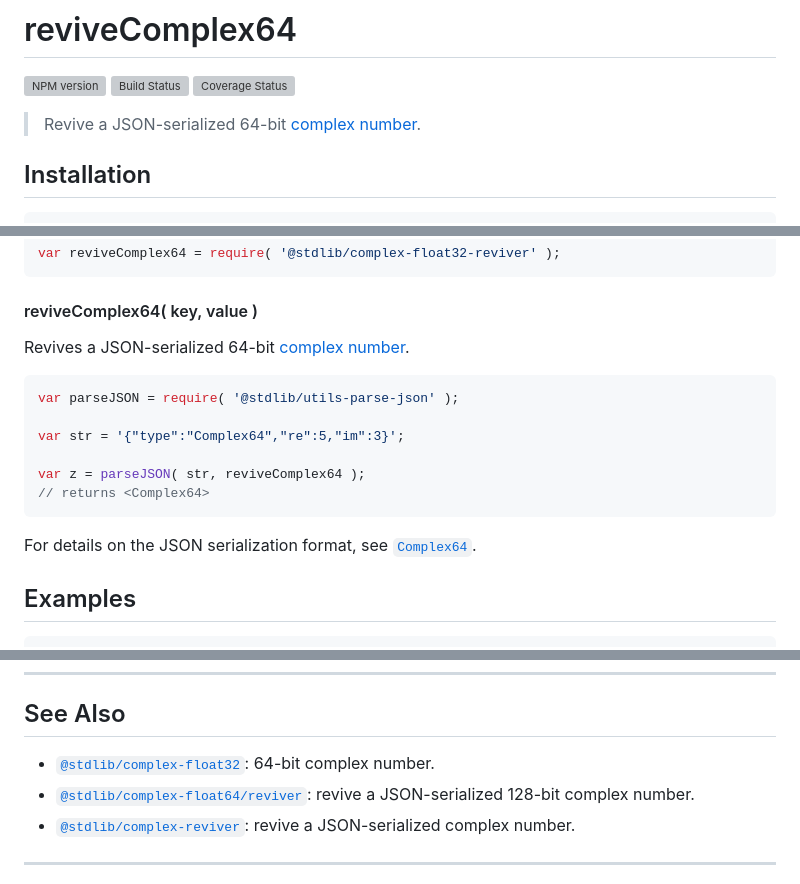
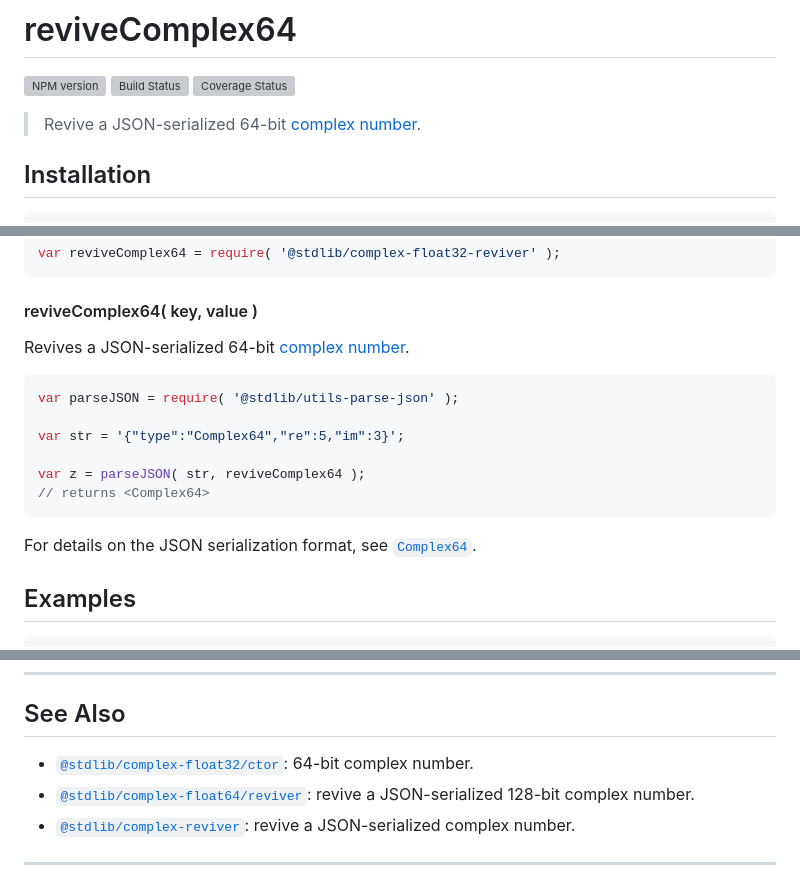
Before and after one commit to stdlib-js/complex-float32-reviver, a Markdown page: README.md, 3 parts joined by grey strips. Rendered like a GitHub page; grey boxes are pictures that could not be loaded.

Commit message:
Auto-generated commit

````diff
--- a/README.md
+++ b/README.md
@@ -33,7 +33,7 @@ limitations under the License.
 
 [![NPM version][npm-image]][npm-url] [![Build Status][test-image]][test-url] [![Coverage Status][coverage-image]][coverage-url] <!-- [![dependencies][dependencies-image]][dependencies-url] -->
 
-> Revive a JSON-serialized 64-bit [complex number][@stdlib/complex/float32].
+> Revive a JSON-serialized 64-bit [complex number][@stdlib/complex/float32/ctor].
 
 <!-- Section to include introductory text. Make sure to keep an empty line after the intro `section` element and another before the `/section` close. -->
 
@@ -75,7 +75,7 @@ var reviveComplex64 = require( '@stdlib/complex-float32-reviver' );
 
 #### reviveComplex64( key, value )
 
-Revives a JSON-serialized 64-bit [complex number][@stdlib/complex/float32].
+Revives a JSON-serialized 64-bit [complex number][@stdlib/complex/float32/ctor].
 
 ```javascript
 var parseJSON = require( '@stdlib/utils-parse-json' );
@@ -86,7 +86,7 @@ var z = parseJSON( str, reviveComplex64 );
 // returns <Complex64>
 ```
 
-For details on the JSON serialization format, see [`Complex64`][@stdlib/complex/float32].
+For details on the JSON serialization format, see [`Complex64`][@stdlib/complex/float32/ctor].
 
 </section>
 
@@ -151,7 +151,7 @@ bool = ( w.im === z.im );
 
 ## See Also
 
--   <span class="package-name">[`@stdlib/complex-float32`][@stdlib/complex/float32]</span><span class="delimiter">: </span><span class="description">64-bit complex number.</span>
+-   <span class="package-name">[`@stdlib/complex-float32/ctor`][@stdlib/complex/float32/ctor]</span><span class="delimiter">: </span><span class="description">64-bit complex number.</span>
 -   <span class="package-name">[`@stdlib/complex-float64/reviver`][@stdlib/complex/float64/reviver]</span><span class="delimiter">: </span><span class="description">revive a JSON-serialized 128-bit complex number.</span>
 -   <span class="package-name">[`@stdlib/complex-reviver`][@stdlib/complex/reviver]</span><span class="delimiter">: </span><span class="description">revive a JSON-serialized complex number.</span>
 
````
Also changed, not shown: other parts of README.md (+1 -1 lines).
